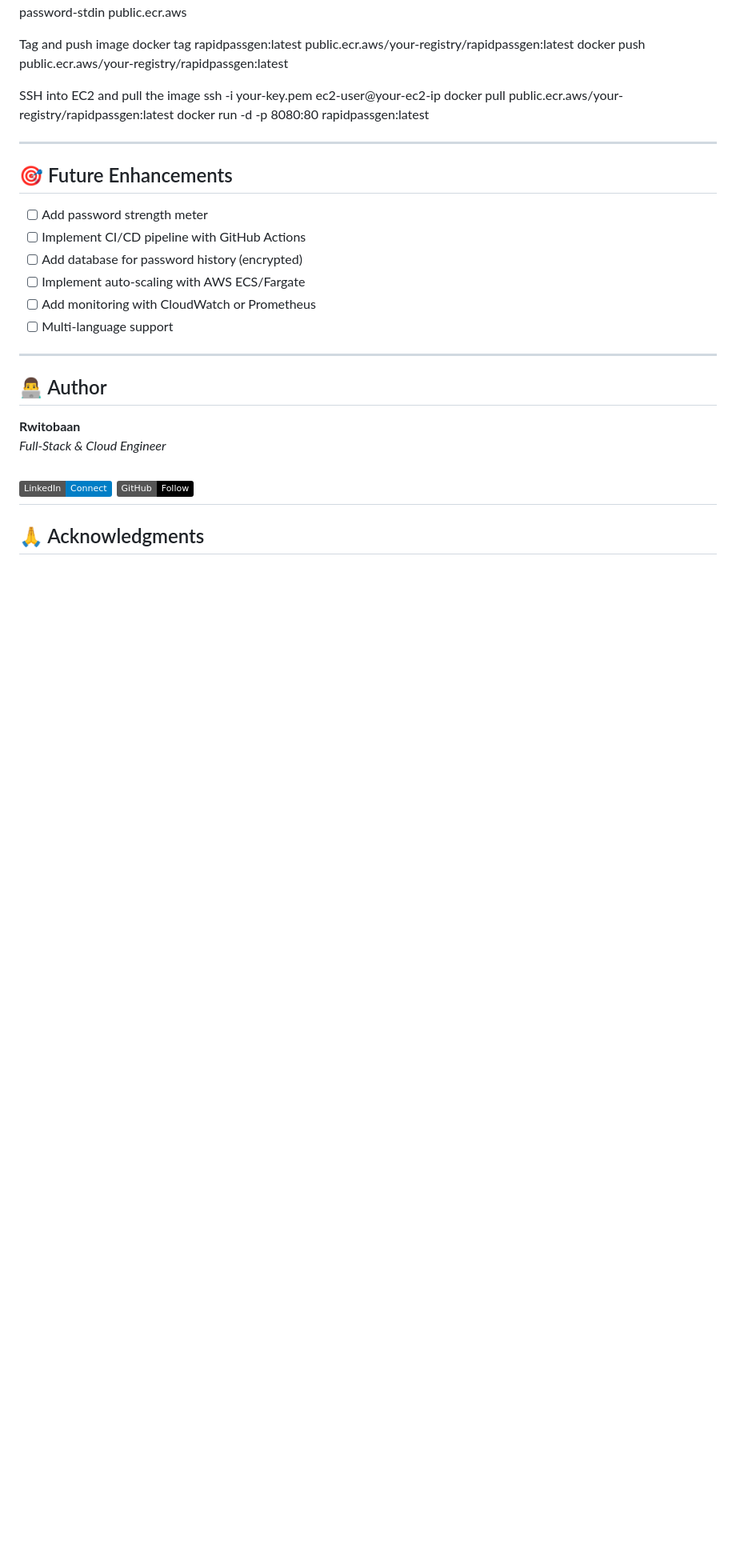
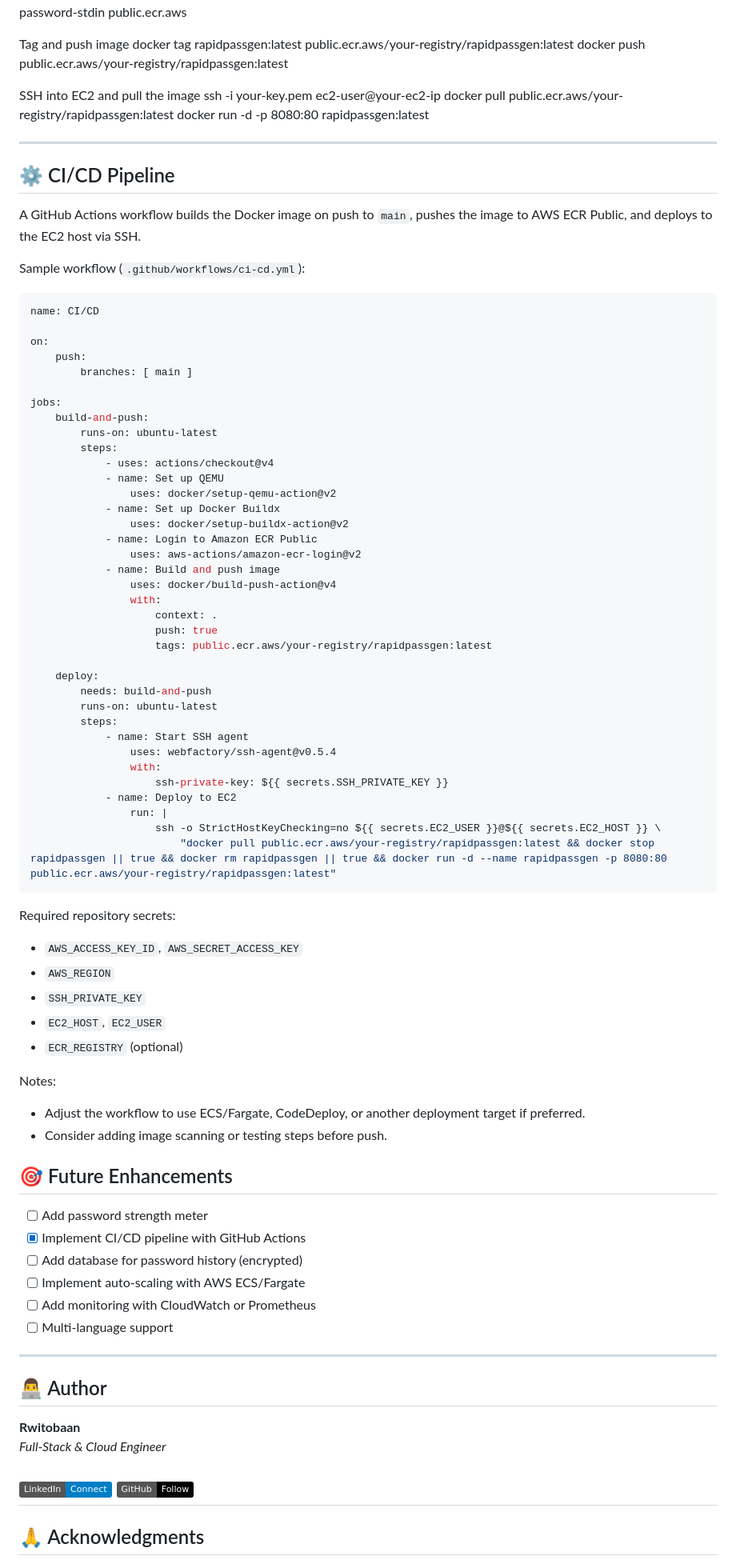
Before and after one commit to rwitobaansheikh/Password_generator, a Markdown page: README.md, the part around the change. Shown at 80% size. GitHub-like rendering; badges without logos; blank space fills up the shorter version.

Commit message:
CI/CD implementation

````diff
--- a/README.md
+++ b/README.md
@@ -178,10 +178,67 @@ docker run -d -p 8080:80 rapidpassgen:latest
 
 ---
 
+## ⚙️ CI/CD Pipeline
+
+A GitHub Actions workflow builds the Docker image on push to `main`, pushes the image to AWS ECR Public, and deploys to the EC2 host via SSH.
+
+Sample workflow (`.github/workflows/ci-cd.yml`):
+
+```yaml
+name: CI/CD
+
+on:
+    push:
+        branches: [ main ]
+
+jobs:
+    build-and-push:
+        runs-on: ubuntu-latest
+        steps:
+            - uses: actions/checkout@v4
+            - name: Set up QEMU
+                uses: docker/setup-qemu-action@v2
+            - name: Set up Docker Buildx
+                uses: docker/setup-buildx-action@v2
+            - name: Login to Amazon ECR Public
+                uses: aws-actions/amazon-ecr-login@v2
+            - name: Build and push image
+                uses: docker/build-push-action@v4
+                with:
+                    context: .
+                    push: true
+                    tags: public.ecr.aws/your-registry/rapidpassgen:latest
+
+    deploy:
+        needs: build-and-push
+        runs-on: ubuntu-latest
+        steps:
+            - name: Start SSH agent
+                uses: webfactory/ssh-agent@v0.5.4
+                with:
+                    ssh-private-key: ${{ secrets.SSH_PRIVATE_KEY }}
+            - name: Deploy to EC2
+                run: |
+                    ssh -o StrictHostKeyChecking=no ${{ secrets.EC2_USER }}@${{ secrets.EC2_HOST }} \
+                        "docker pull public.ecr.aws/your-registry/rapidpassgen:latest && docker stop rapidpassgen || true && docker rm rapidpassgen || true && docker run -d --name rapidpassgen -p 8080:80 public.ecr.aws/your-registry/rapidpassgen:latest"
+```
+
+Required repository secrets:
+- `AWS_ACCESS_KEY_ID`, `AWS_SECRET_ACCESS_KEY`
+- `AWS_REGION`
+- `SSH_PRIVATE_KEY`
+- `EC2_HOST`, `EC2_USER`
+- `ECR_REGISTRY` (optional)
+
+Notes:
+- Adjust the workflow to use ECS/Fargate, CodeDeploy, or another deployment target if preferred.
+- Consider adding image scanning or testing steps before push.
+
+
 ## 🎯 Future Enhancements
 
 - [ ] Add password strength meter
-- [ ] Implement CI/CD pipeline with GitHub Actions
+- [x] Implement CI/CD pipeline with GitHub Actions
 - [ ] Add database for password history (encrypted)
 - [ ] Implement auto-scaling with AWS ECS/Fargate
 - [ ] Add monitoring with CloudWatch or Prometheus
````
